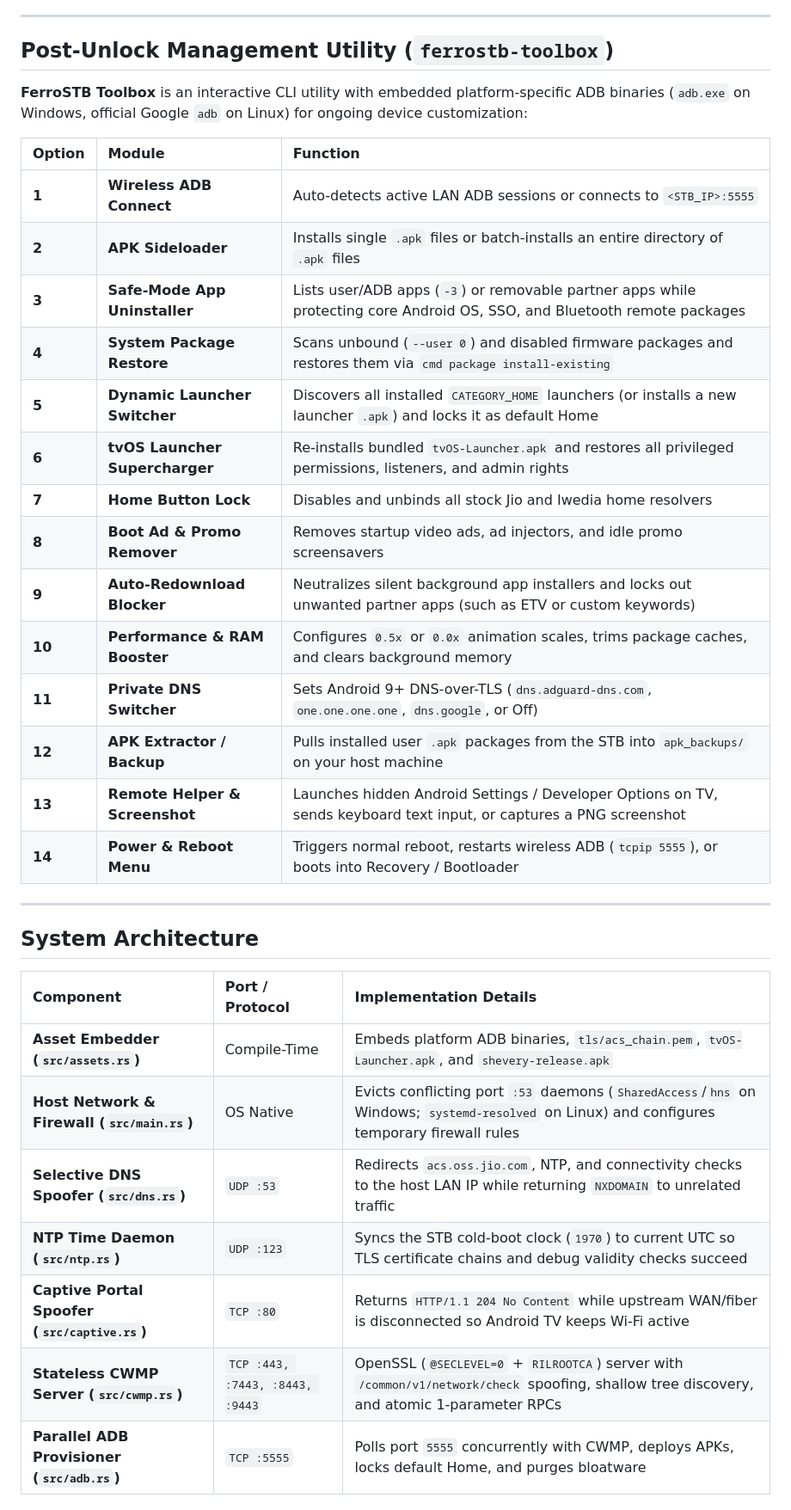
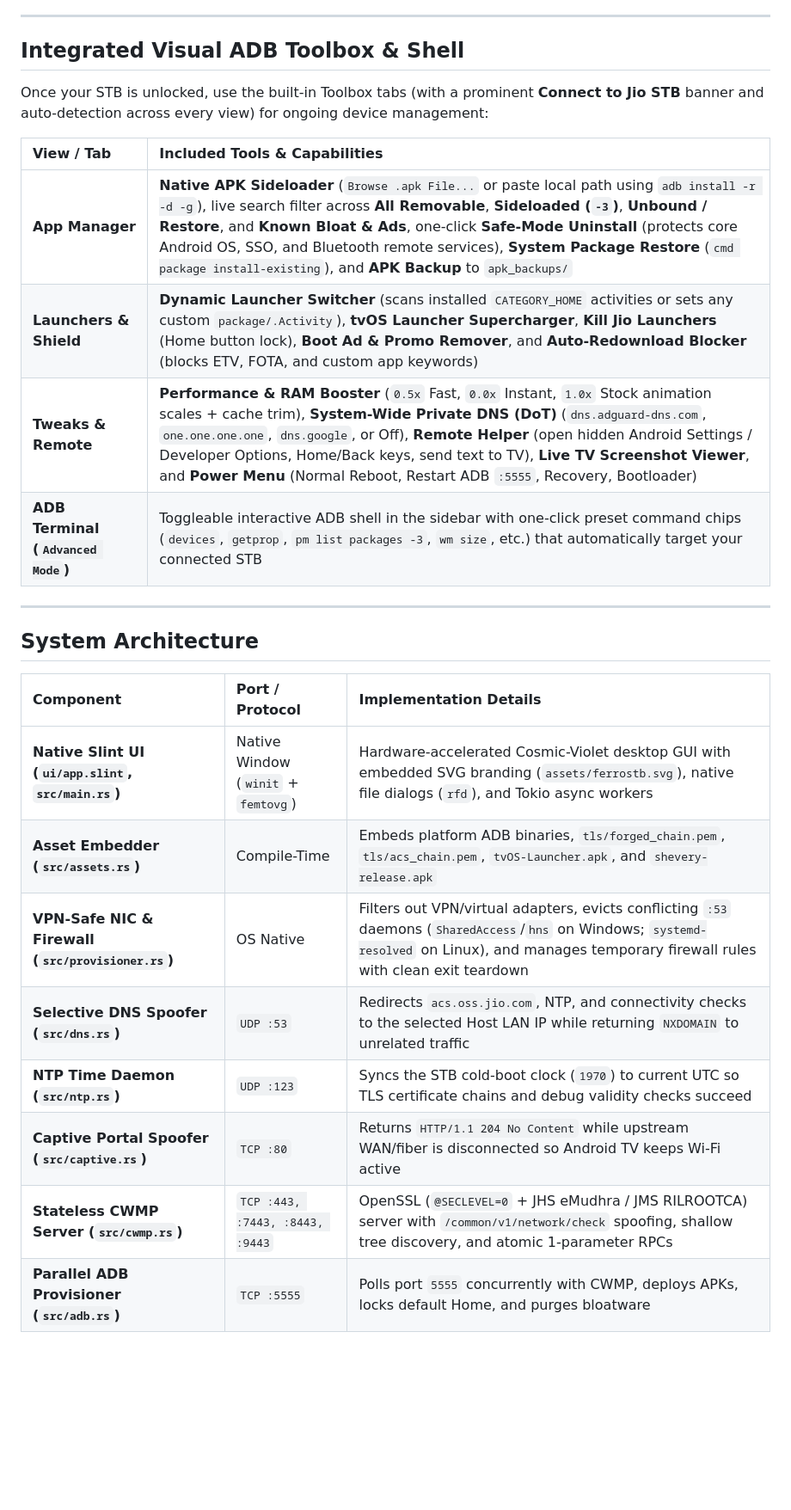
Before and after one commit to eadxmz/FerroSTB, a Markdown page: README.md, the part around one of its changes. Shown at 86% size. GitHub-like rendering; blank space fills up the shorter version.

```diff
--- a/README.md
+++ b/README.md
@@ -68,26 +110,16 @@ Pre-compiled binaries are published automatically to the **[Releases](https://gi
 
 ---
 
-## Post-Unlock Management Utility (`ferrostb-toolbox`)
+## Integrated Visual ADB Toolbox & Shell
 
-**FerroSTB Toolbox** is an interactive CLI utility with embedded platform-specific ADB binaries (`adb.exe` on Windows, official Google `adb` on Linux) for ongoing device customization:
+Once your STB is unlocked, use the built-in Toolbox tabs (with a prominent **Connect to Jio STB** banner and auto-detection across every view) for ongoing device management:
 
-| Option | Module | Function |
-| :--- | :--- | :--- |
-| **1** | **Wireless ADB Connect** | Auto-detects active LAN ADB sessions or connects to `<STB_IP>:5555` |
-| **2** | **APK Sideloader** | Installs single `.apk` files or batch-installs an entire directory of `.apk` files |
-| **3** | **Safe-Mode App Uninstaller** | Lists user/ADB apps (`-3`) or removable partner apps while protecting core Android OS, SSO, and Bluetooth remote packages |
-| **4** | **System Package Restore** | Scans unbound (`--user 0`) and disabled firmware packages and restores them via `cmd package install-existing` |
-| **5** | **Dynamic Launcher Switcher** | Discovers all installed `CATEGORY_HOME` launchers (or installs a new launcher `.apk`) and locks it as default Home |
-| **6** | **tvOS Launcher Supercharger** | Re-installs bundled `tvOS-Launcher.apk` and restores all privileged permissions, listeners, and admin rights |
-| **7** | **Home Button Lock** | Disables and unbinds all stock Jio and Iwedia home resolvers |
-| **8** | **Boot Ad & Promo Remover** | Removes startup video ads, ad injectors, and idle promo screensavers |
-| **9** | **Auto-Redownload Blocker** | Neutralizes silent background app installers and locks out unwanted partner apps (such as ETV or custom keywords) |
-| **10** | **Performance & RAM Booster** | Configures `0.5x` or `0.0x` animation scales, trims package caches, and clears background memory |
-| **11** | **Private DNS Switcher** | Sets Android 9+ DNS-over-TLS (`dns.adguard-dns.com`, `one.one.one.one`, `dns.google`, or Off) |
-| **12** | **APK Extractor / Backup** | Pulls installed user `.apk` packages from the STB into `apk_backups/` on your host machine |
-| **13** | **Remote Helper & Screenshot** | Launches hidden Android Settings / Developer Options on TV, sends keyboard text input, or captures a PNG screenshot |
-| **14** | **Power & Reboot Menu** | Triggers normal reboot, restarts wireless ADB (`tcpip 5555`), or boots into Recovery / Bootloader |
+| View / Tab | Included Tools & Capabilities |
+| :--- | :--- |
+| **App Manager** | **Native APK Sideloader** (`Browse .apk File...` or paste local path using `adb install -r -d -g`), live search filter across **All Removable**, **Sideloaded (`-3`)**, **Unbound / Restore**, and **Known Bloat & Ads**, one-click **Safe-Mode Uninstall** (protects core Android OS, SSO, and Bluetooth remote services), **System Package Restore** (`cmd package install-existing`), and **APK Backup** to `apk_backups/` |
+| **Launchers & Shield** | **Dynamic Launcher Switcher** (scans installed `CATEGORY_HOME` activities or sets any custom `package/.Activity`), **tvOS Launcher Supercharger**, **Kill Jio Launchers** (Home button lock), **Boot Ad & Promo Remover**, and **Auto-Redownload Blocker** (blocks ETV, FOTA, and custom app keywords) |
+| **Tweaks & Remote** | **Performance & RAM Booster** (`0.5x` Fast, `0.0x` Instant, `1.0x` Stock animation scales + cache trim), **System-Wide Private DNS (DoT)** (`dns.adguard-dns.com`, `one.one.one.one`, `dns.google`, or Off), **Remote Helper** (open hidden Android Settings / Developer Options, Home/Back keys, send text to TV), **Live TV Screenshot Viewer**, and **Power Menu** (Normal Reboot, Restart ADB `:5555`, Recovery, Bootloader) |
+| **ADB Terminal (`Advanced Mode`)** | Toggleable interactive ADB shell in the sidebar with one-click preset command chips (`devices`, `getprop`, `pm list packages -3`, `wm size`, etc.) that automatically target your connected STB |
 
 ---
 
@@ -95,12 +127,13 @@ Pre-compiled binaries are published automatically to the **[Releases](https://gi
 
 | Component | Port / Protocol | Implementation Details |
 | :--- | :--- | :--- |
-| **Asset Embedder (`src/assets.rs`)** | Compile-Time | Embeds platform ADB binaries, `tls/acs_chain.pem`, `tvOS-Launcher.apk`, and `shevery-release.apk` |
-| **Host Network & Firewall (`src/main.rs`)** | OS Native | Evicts conflicting port `:53` daemons (`SharedAccess`/`hns` on Windows; `systemd-resolved` on Linux) and configures temporary firewall rules |
-| **Selective DNS Spoofer (`src/dns.rs`)** | `UDP :53` | Redirects `acs.oss.jio.com`, NTP, and connectivity checks to the host LAN IP while returning `NXDOMAIN` to unrelated traffic |
+| **Native Slint UI (`ui/app.slint`, `src/main.rs`)** | Native Window (`winit` + `femtovg`) | Hardware-accelerated Cosmic-Violet desktop GUI with embedded SVG branding (`assets/ferrostb.svg`), native file dialogs (`rfd`), and Tokio async workers |
+| **Asset Embedder (`src/assets.rs`)** | Compile-Time | Embeds platform ADB binaries, `tls/forged_chain.pem`, `tls/acs_chain.pem`, `tvOS-Launcher.apk`, and `shevery-release.apk` |
+| **VPN-Safe NIC & Firewall (`src/provisioner.rs`)** | OS Native | Filters out VPN/virtual adapters, evicts conflicting `:53` daemons (`SharedAccess`/`hns` on Windows; `systemd-resolved` on Linux), and manages temporary firewall rules with clean exit teardown |
+| **Selective DNS Spoofer (`src/dns.rs`)** | `UDP :53` | Redirects `acs.oss.jio.com`, NTP, and connectivity checks to the selected Host LAN IP while returning `NXDOMAIN` to unrelated traffic |
 | **NTP Time Daemon (`src/ntp.rs`)** | `UDP :123` | Syncs the STB cold-boot clock (`1970`) to current UTC so TLS certificate chains and debug validity checks succeed |
 | **Captive Portal Spoofer (`src/captive.rs`)** | `TCP :80` | Returns `HTTP/1.1 204 No Content` while upstream WAN/fiber is disconnected so Android TV keeps Wi-Fi active |
-| **Stateless CWMP Server (`src/cwmp.rs`)** | `TCP :443, :7443, :8443, :9443` | OpenSSL (`@SECLEVEL=0` + `RILROOTCA`) server with `/common/v1/network/check` spoofing, shallow tree discovery, and atomic 1-parameter RPCs |
+| **Stateless CWMP Server (`src/cwmp.rs`)** | `TCP :443, :7443, :8443, :9443` | OpenSSL (`@SECLEVEL=0` + JHS eMudhra / JMS RILROOTCA) server with `/common/v1/network/check` spoofing, shallow tree discovery, and atomic 1-parameter RPCs |
 | **Parallel ADB Provisioner (`src/adb.rs`)** | `TCP :5555` | Polls port `5555` concurrently with CWMP, deploys APKs, locks default Home, and purges bloatware |
 
 ---
```
Also changed, not shown: other parts of README.md (+95 -65 lines), assets/Advanced-ADB-Shell.png (added), assets/App-Manager.png (added), assets/Launchers-&-Shields.png (added), assets/Tweaks-&-Remote.png (added), assets/UI.png (added), 2 other files.
